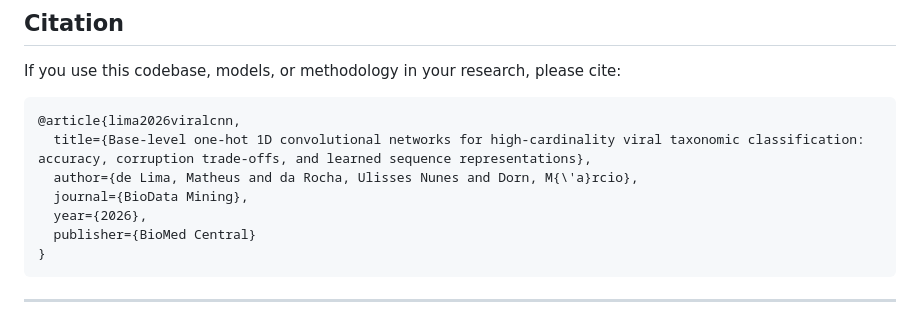
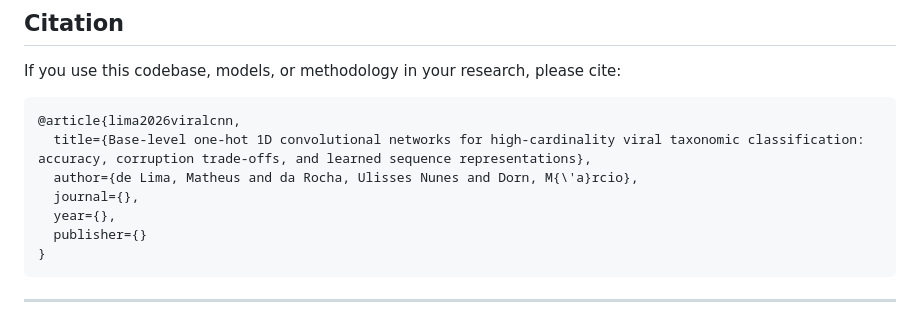
Before and after one commit to Mathe13/cnn_metagenome, a Markdown page: README.md, the part around the change. Drawn GitHub-style.

Commit message:
fix(readme): remove placeholders for journal, year, and publisher in citation

````diff
--- a/README.md
+++ b/README.md
@@ -409,9 +409,9 @@ If you use this codebase, models, or methodology in your research, please cite:
 @article{lima2026viralcnn,
   title={Base-level one-hot 1D convolutional networks for high-cardinality viral taxonomic classification: accuracy, corruption trade-offs, and learned sequence representations},
   author={de Lima, Matheus and da Rocha, Ulisses Nunes and Dorn, M{\'a}rcio},
-  journal={BioData Mining},
-  year={2026},
-  publisher={BioMed Central}
+  journal={},
+  year={},
+  publisher={}
 }
 ```
 
````
